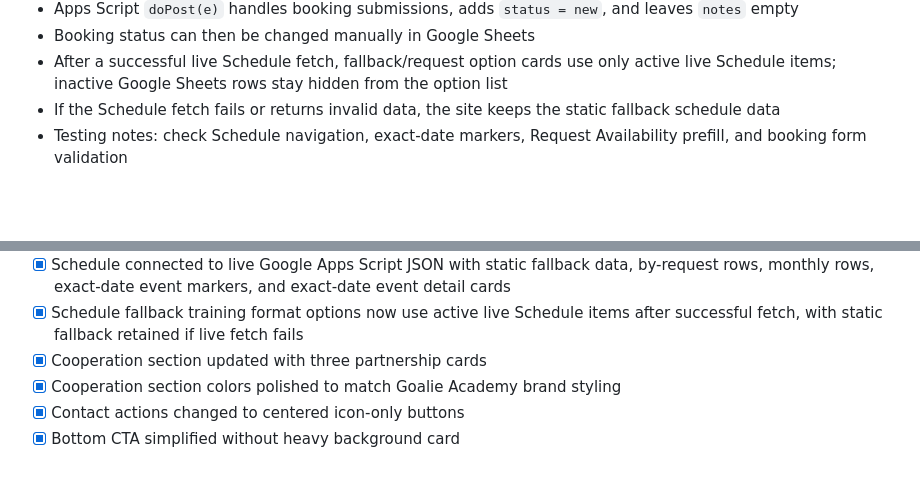
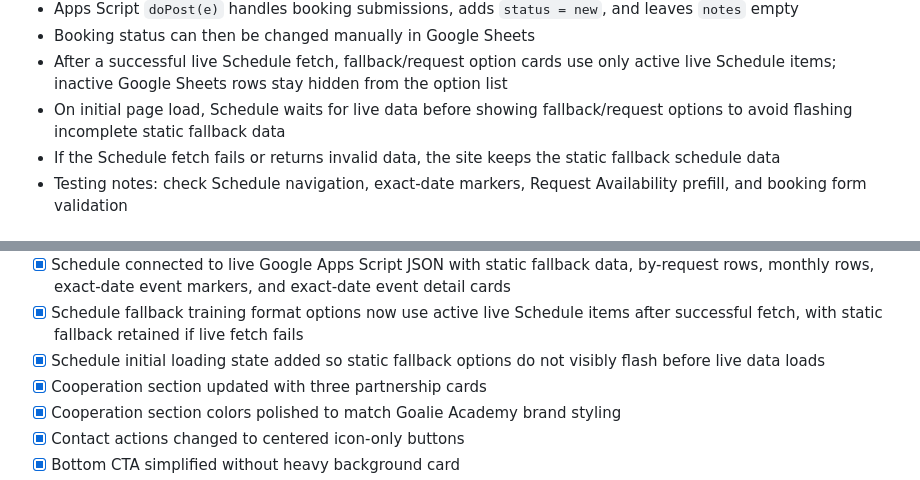
Before and after one commit to NikM19/goalie-academy-site, a Markdown page: README.md, 2 parts joined by grey strips. Rendered like a GitHub page; blank space fills up the shorter version.

Commit message:
Document schedule loading behavior

```diff
--- a/README.md
+++ b/README.md
@@ -85,6 +85,7 @@ Schedule data flow:
 - Apps Script `doPost(e)` handles booking submissions, adds `status = new`, and leaves `notes` empty
 - Booking status can then be changed manually in Google Sheets
 - After a successful live Schedule fetch, fallback/request option cards use only active live Schedule items; inactive Google Sheets rows stay hidden from the option list
+- On initial page load, Schedule waits for live data before showing fallback/request options to avoid flashing incomplete static fallback data
 - If the Schedule fetch fails or returns invalid data, the site keeps the static fallback schedule data
 - Testing notes: check Schedule navigation, exact-date markers, Request Availability prefill, and booking form validation
 
@@ -155,6 +156,7 @@ Schedule data flow:
 - [x] Standalone bottom Schedule CTA removed; right-side Request Availability action remains
 - [x] Schedule connected to live Google Apps Script JSON with static fallback data, by-request rows, monthly rows, exact-date event markers, and exact-date event detail cards
 - [x] Schedule fallback training format options now use active live Schedule items after successful fetch, with static fallback retained if live fetch fails
+- [x] Schedule initial loading state added so static fallback options do not visibly flash before live data loads
 - [x] Cooperation section updated with three partnership cards
 - [x] Cooperation section colors polished to match Goalie Academy brand styling
 - [x] Contact actions changed to centered icon-only buttons
```
